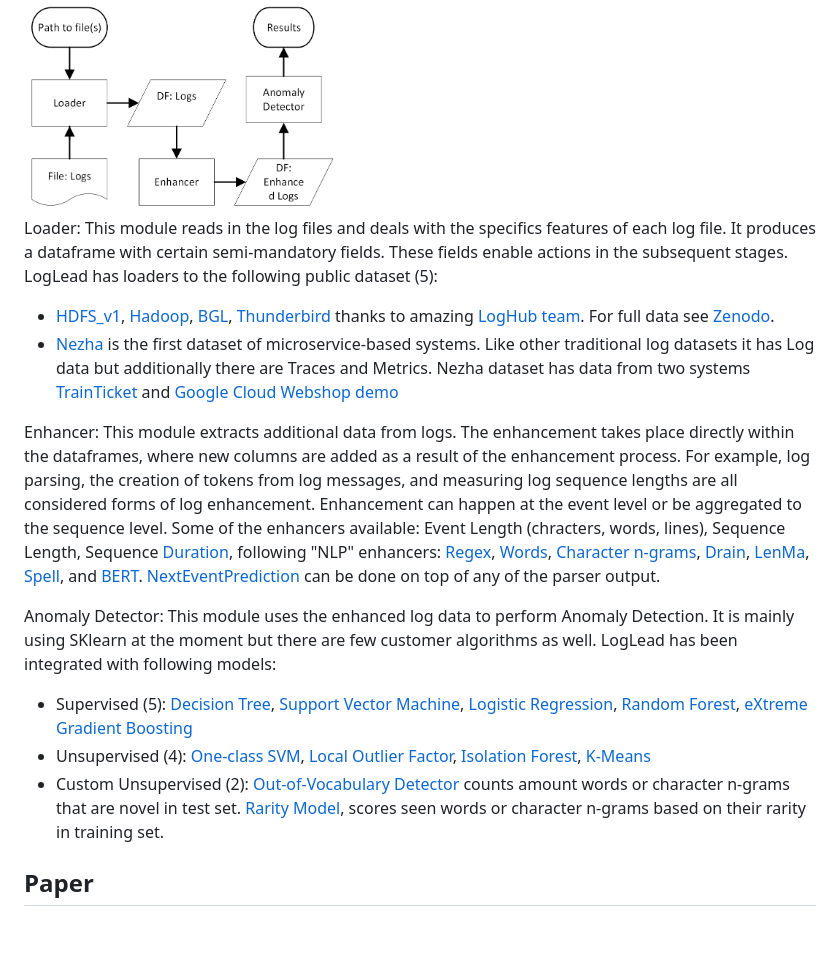
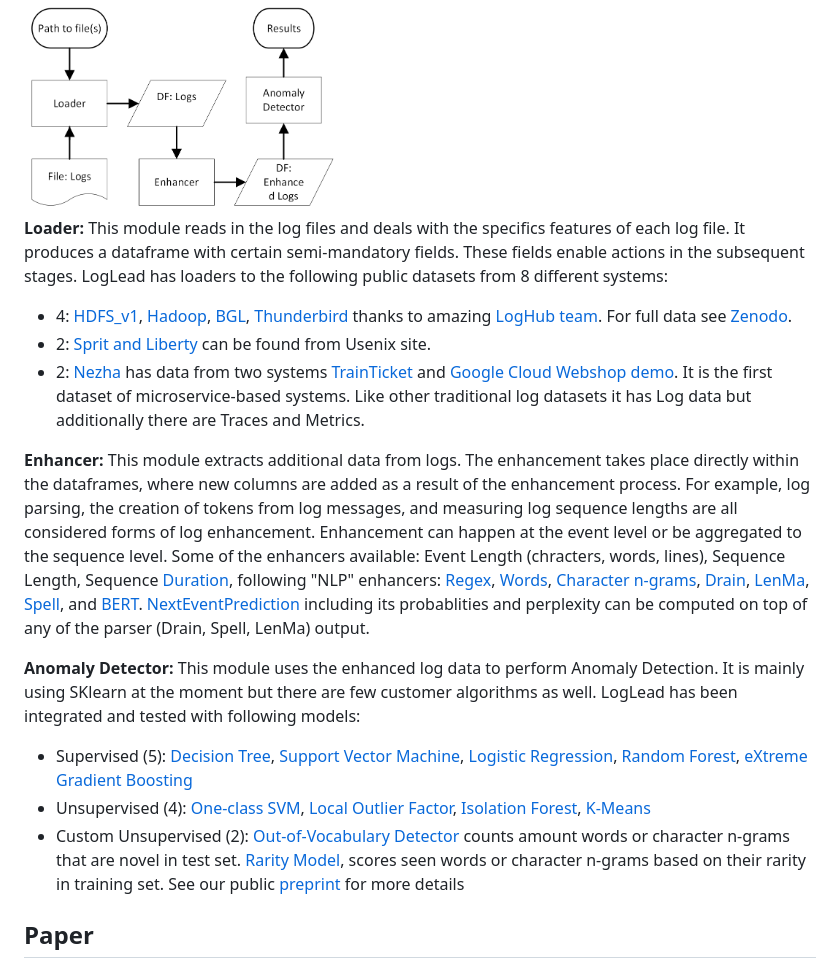
Before and after one commit to mischas114/LogLead, a Markdown page: README.md, the part around the change. Rendered like a GitHub page; blank space fills up the shorter version.

```diff
--- a/README.md
+++ b/README.md
@@ -43,16 +43,17 @@ LogLead is composed of distinct modules: the Loader, Enhancer, and Anomaly Detec
 
 <img src="images/LogLead_Dataflow_Diagram.png" width="40%">
 
-Loader: This module reads in the log files and deals with the specifics features of each log file. It produces a dataframe with certain semi-mandatory fields. These fields enable actions in the subsequent stages. LogLead has loaders to the following public dataset (5):
-* [HDFS_v1](https://github.com/logpai/loghub/tree/master/HDFS#hdfs_v1), [Hadoop](https://github.com/logpai/loghub/tree/master/Hadoop), [BGL](https://github.com/logpai/loghub/tree/master/BGL), [Thunderbird](https://github.com/logpai/loghub/tree/master/Thunderbird) thanks to amazing [LogHub team](https://github.com/logpai/loghub). For full data see [Zenodo](https://zenodo.org/records/3227177).
-* [Nezha](https://github.com/IntelligentDDS/Nezha) is the first dataset of microservice-based systems. Like other traditional log datasets it has Log data but additionally there are Traces and Metrics. Nezha dataset has data from two systems [TrainTicket](https://github.com/FudanSELab/train-ticket) and [Google Cloud Webshop demo](https://github.com/GoogleCloudPlatform/microservices-demo)
+**Loader:** This module reads in the log files and deals with the specifics features of each log file. It produces a dataframe with certain semi-mandatory fields. These fields enable actions in the subsequent stages. LogLead has loaders to the following public datasets from 8 different systems:
+* 4: [HDFS_v1](https://github.com/logpai/loghub/tree/master/HDFS#hdfs_v1), [Hadoop](https://github.com/logpai/loghub/tree/master/Hadoop), [BGL](https://github.com/logpai/loghub/tree/master/BGL), [Thunderbird](https://github.com/logpai/loghub/tree/master/Thunderbird) thanks to amazing [LogHub team](https://github.com/logpai/loghub). For full data see [Zenodo](https://zenodo.org/records/3227177).
+* 2: [Sprit and Liberty](https://www.usenix.org/cfdr-data#hpc4) can be found from Usenix site.
+* 2: [Nezha](https://github.com/IntelligentDDS/Nezha) has data from two systems [TrainTicket](https://github.com/FudanSELab/train-ticket) and [Google Cloud Webshop demo](https://github.com/GoogleCloudPlatform/microservices-demo). It is the first dataset of microservice-based systems. Like other traditional log datasets it has Log data but additionally there are Traces and Metrics.
 
-Enhancer: This module extracts additional data from logs. The enhancement takes place directly within the dataframes, where new columns are added as a result of the enhancement process. For example, log parsing, the creation of tokens from log messages, and measuring log sequence lengths are all considered forms of log enhancement. Enhancement can happen at the event level or be aggregated to the sequence level. Some of the enhancers available: Event Length (chracters, words, lines), Sequence Length, Sequence [Duration](https://pola-rs.github.io/polars/py-polars/html/reference/api/polars.Duration.html), following "NLP" enhancers: [Regex](https://crates.io/crates/regex), [Words](https://en.wikipedia.org/wiki/Bag-of-words_model), [Character n-grams](https://en.wikipedia.org/wiki/N-gram), [Drain](https://github.com/logpai/Drain3), [LenMa](https://github.com/keiichishima/templateminer), [Spell](https://github.com/logpai/logparser/tree/main/logparser/Spell), and [BERT](https://github.com/google-research/bert). [NextEventPrediction](https://arxiv.org/abs/2202.09214) can be done on top of any of the parser output.
+**Enhancer:** This module extracts additional data from logs. The enhancement takes place directly within the dataframes, where new columns are added as a result of the enhancement process. For example, log parsing, the creation of tokens from log messages, and measuring log sequence lengths are all considered forms of log enhancement. Enhancement can happen at the event level or be aggregated to the sequence level. Some of the enhancers available: Event Length (chracters, words, lines), Sequence Length, Sequence [Duration](https://pola-rs.github.io/polars/py-polars/html/reference/api/polars.Duration.html), following "NLP" enhancers: [Regex](https://crates.io/crates/regex), [Words](https://en.wikipedia.org/wiki/Bag-of-words_model), [Character n-grams](https://en.wikipedia.org/wiki/N-gram), [Drain](https://github.com/logpai/Drain3), [LenMa](https://github.com/keiichishima/templateminer), [Spell](https://github.com/logpai/logparser/tree/main/logparser/Spell), and [BERT](https://github.com/google-research/bert). [NextEventPrediction](https://arxiv.org/abs/2202.09214) including its probablities and perplexity can be computed on top of any of the parser (Drain, Spell, LenMa) output.
 
-Anomaly Detector: This module uses the enhanced log data to perform Anomaly Detection. It is mainly using SKlearn at the moment but there are few customer algorithms as well. LogLead has been integrated with following models:
+**Anomaly Detector:** This module uses the enhanced log data to perform Anomaly Detection. It is mainly using SKlearn at the moment but there are few customer algorithms as well. LogLead has been integrated and tested with following models:
 * Supervised (5): [Decision Tree](https://en.wikipedia.org/wiki/Decision_tree), [Support Vector Machine](https://en.wikipedia.org/wiki/Support_vector_machine), [Logistic Regression](https://en.wikipedia.org/wiki/Logistic_regression), [Random Forest](https://en.wikipedia.org/wiki/Random_forest), [eXtreme Gradient Boosting](https://en.wikipedia.org/wiki/XGBoost)
 * Unsupervised (4): [One-class SVM](https://en.wikipedia.org/wiki/Support_vector_machine#One-class_SVM), [Local Outlier Factor](https://en.wikipedia.org/wiki/Local_outlier_factor), [Isolation Forest](https://en.wikipedia.org/wiki/Isolation_forest), [K-Means](https://en.wikipedia.org/wiki/K-means_clustering)
-* Custom Unsupervised (2): [Out-of-Vocabulary Detector](https://github.com/EvoTestOps/LogLead/blob/main/loglead/OOV_detector.py) counts amount words or character n-grams that are novel in test set. [Rarity Model](https://github.com/EvoTestOps/LogLead/blob/main/loglead/RarityModel.py), scores seen words or character n-grams based on their rarity in training set.
+* Custom Unsupervised (2): [Out-of-Vocabulary Detector](https://github.com/EvoTestOps/LogLead/blob/main/loglead/OOV_detector.py) counts amount words or character n-grams that are novel in test set. [Rarity Model](https://github.com/EvoTestOps/LogLead/blob/main/loglead/RarityModel.py), scores seen words or character n-grams based on their rarity in training set. See our public [preprint](https://arxiv.org/abs/2312.01934) for more details
 
 
 ## Paper
```
